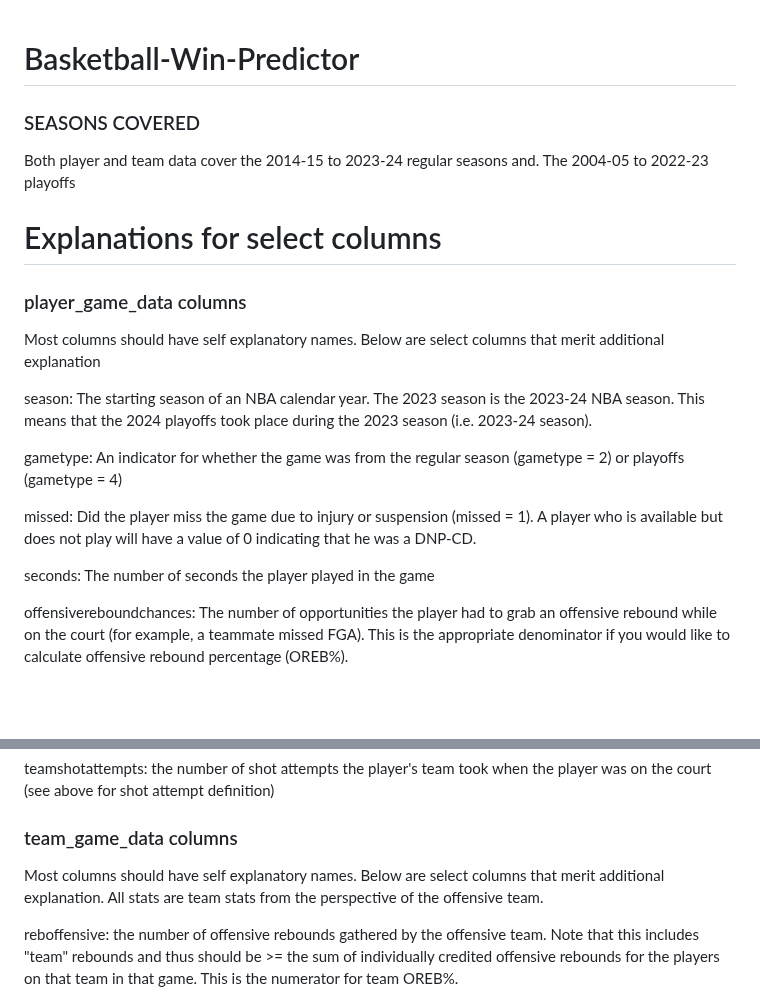
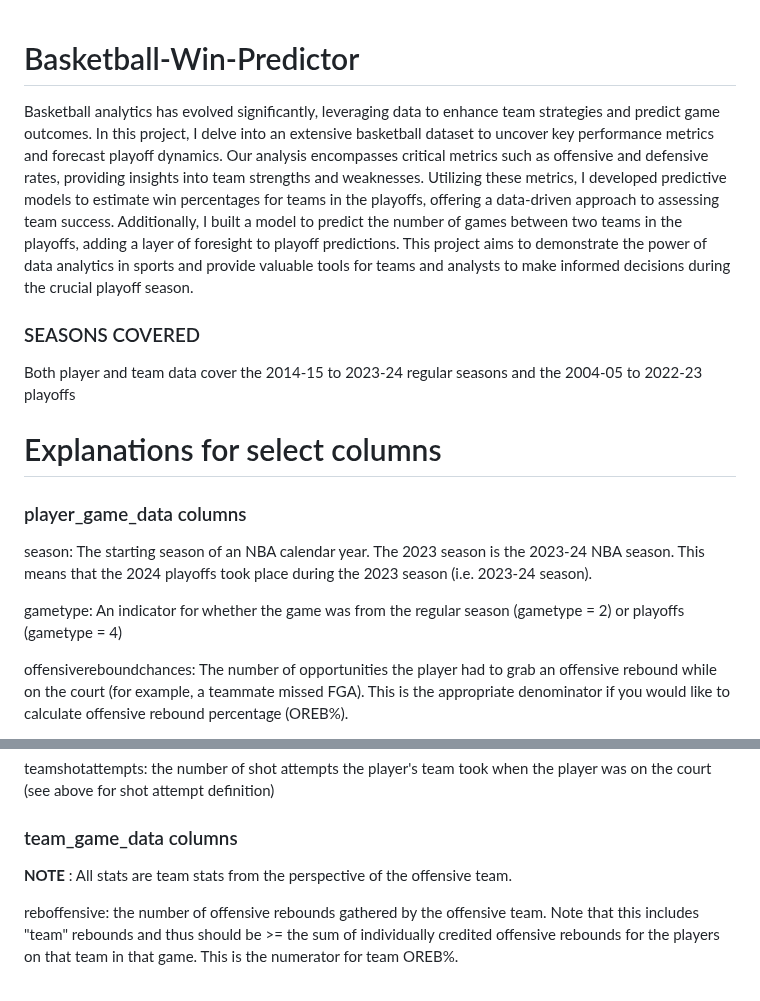
Before and after one commit to Sparshjain25/Basketball-Win-Predictor, a Markdown page: README.md, 2 parts joined by grey strips. Rendered like a GitHub page; blank space fills up the shorter version.

```diff
--- a/README.md
+++ b/README.md
@@ -1,22 +1,17 @@
 # Basketball-Win-Predictor
+Basketball analytics has evolved significantly, leveraging data to enhance team strategies and predict game outcomes. In this project, I delve into an extensive basketball dataset to uncover key performance metrics and forecast playoff dynamics. Our analysis encompasses critical metrics such as offensive and defensive rates, providing insights into team strengths and weaknesses. Utilizing these metrics, I developed predictive models to estimate win percentages for teams in the playoffs, offering a data-driven approach to assessing team success. Additionally, I built a model to predict the number of games between two teams in the playoffs, adding a layer of foresight to playoff predictions. This project aims to demonstrate the power of data analytics in sports and provide valuable tools for teams and analysts to make informed decisions during the crucial playoff season.
 
 ### SEASONS COVERED ###
 
-Both player and team data cover the 2014-15 to 2023-24 regular seasons and. The 2004-05 to 2022-23 playoffs
+Both player and team data cover the 2014-15 to 2023-24 regular seasons and the 2004-05 to 2022-23 playoffs
 
 # Explanations for select columns
 
 ### player_game_data columns ###
 
-Most columns should have self explanatory names. Below are select columns that merit additional explanation
-
 season: The starting season of an NBA calendar year. The 2023 season is the 2023-24 NBA season. This means that the 2024 playoffs took place during the 2023 season (i.e. 2023-24 season).
 
 gametype: An indicator for whether the game was from the regular season (gametype = 2) or playoffs (gametype = 4)
-
-missed: Did the player miss the game due to injury or suspension (missed = 1). A player who is available but does not play will have a value of 0 indicating that he was a DNP-CD.
-
-seconds: The number of seconds the player played in the game
 
 offensivereboundchances: The number of opportunities the player had to grab an offensive rebound while on the court (for example, a teammate missed FGA). This is the appropriate denominator if you would like to calculate offensive rebound percentage (OREB%).
 
@@ -43,7 +38,7 @@ teamshotattempts: the number of shot attempts the player's team took when the pl
 
 ### team_game_data columns ###
 
-Most columns should have self explanatory names. Below are select columns that merit additional explanation. All stats are team stats from the perspective of the offensive team.
+**NOTE** : All stats are team stats from the perspective of the offensive team.
 
 reboffensive: the number of offensive rebounds gathered by the offensive team. Note that this includes "team" rebounds and thus should be >= the sum of individually credited offensive rebounds for the players on that team in that game. This is the numerator for team OREB%.
 
```
Also changed, not shown: other parts of README.md (+27 -0 lines).
